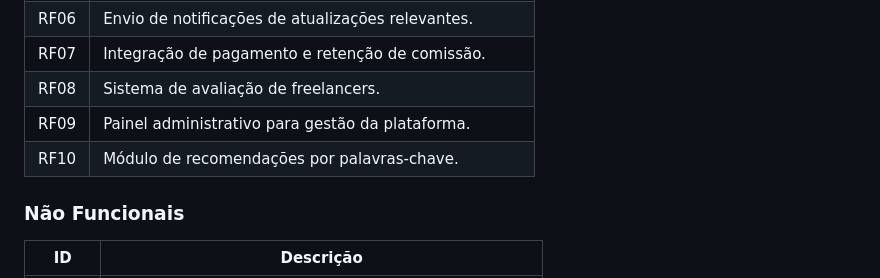
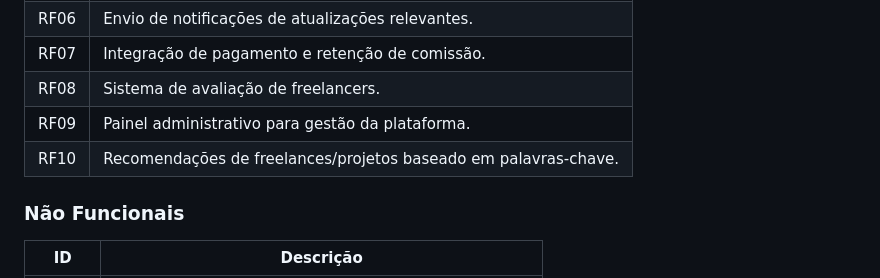
Before and after one commit to PyMarcus/FreelaIF, a Markdown page: README.md, the part around the change. Drawn GitHub-style.

Commit message:
feat: remove wrong word

```diff
--- a/README.md
+++ b/README.md
@@ -62,7 +62,7 @@ O FreelaIF será sustentado pela retenção de uma porcentagem sobre o valor de
 | RF07 | Integração de pagamento e retenção de comissão. |
 | RF08 | Sistema de avaliação de freelancers. |
 | RF09 | Painel administrativo para gestão da plataforma. |
-| RF10 | Módulo de recomendações por palavras-chave. |
+| RF10 | Recomendações de freelances/projetos baseado em palavras-chave. |
 
 ### Não Funcionais
 
```
